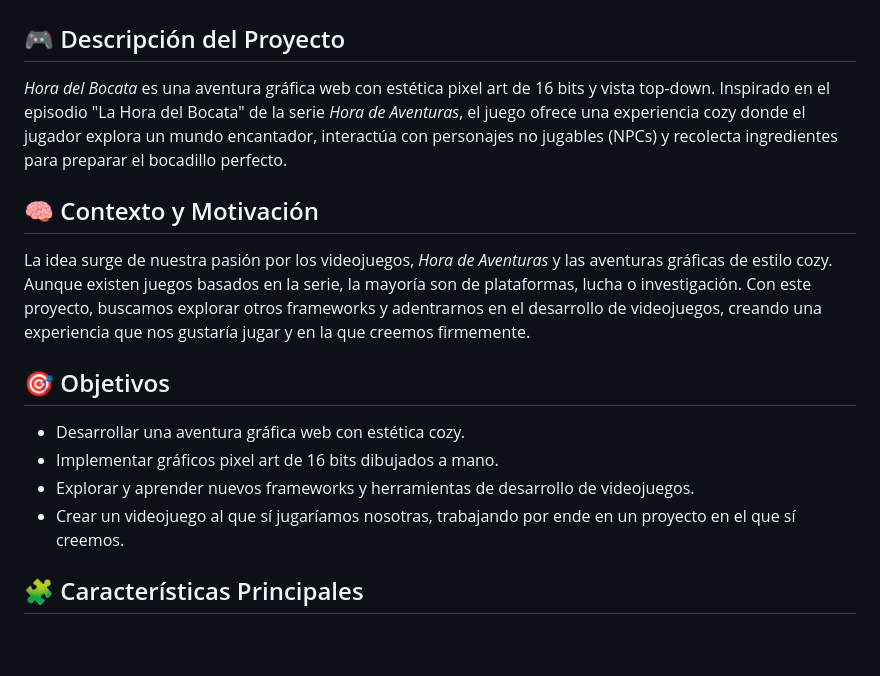
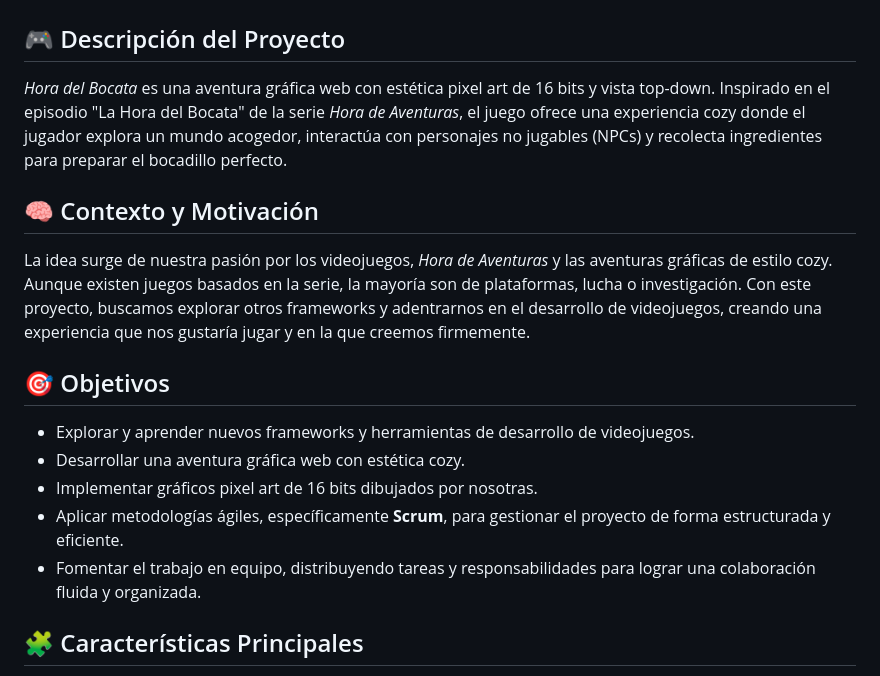
Before and after one commit to casiopea512/HoraDelBocata_ProyectoSintesis, a Markdown page: README.md, the part around the change. Drawn GitHub-style; blank space fills up the shorter version.

```diff
--- a/README.md
+++ b/README.md
@@ -2,7 +2,7 @@
 
 ## 🎮 Descripción del Proyecto
 
-*Hora del Bocata* es una aventura gráfica web con estética pixel art de 16 bits y vista top-down. Inspirado en el episodio "La Hora del Bocata" de la serie *Hora de Aventuras*, el juego ofrece una experiencia cozy donde el jugador explora un mundo encantador, interactúa con personajes no jugables (NPCs) y recolecta ingredientes para preparar el bocadillo perfecto.
+*Hora del Bocata* es una aventura gráfica web con estética pixel art de 16 bits y vista top-down. Inspirado en el episodio "La Hora del Bocata" de la serie *Hora de Aventuras*, el juego ofrece una experiencia cozy donde el jugador explora un mundo acogedor, interactúa con personajes no jugables (NPCs) y recolecta ingredientes para preparar el bocadillo perfecto.
 
 ## 🧠 Contexto y Motivación
 
@@ -10,10 +10,11 @@ La idea surge de nuestra pasión por los videojuegos, *Hora de Aventuras* y las
 
 ## 🎯 Objetivos
 
+* Explorar y aprender nuevos frameworks y herramientas de desarrollo de videojuegos.
 * Desarrollar una aventura gráfica web con estética cozy.
-* Implementar gráficos pixel art de 16 bits dibujados a mano.
-* Explorar y aprender nuevos frameworks y herramientas de desarrollo de videojuegos.
-* Crear un videojuego al que sí jugaríamos nosotras, trabajando por ende en un proyecto en el que sí creemos.
+* Implementar gráficos pixel art de 16 bits dibujados por nosotras.
+* Aplicar metodologías ágiles, específicamente **Scrum**, para gestionar el proyecto de forma estructurada y eficiente.
+* Fomentar el trabajo en equipo, distribuyendo tareas y responsabilidades para lograr una colaboración fluida y organizada.
 
 ## 🧩 Características Principales
 
```
